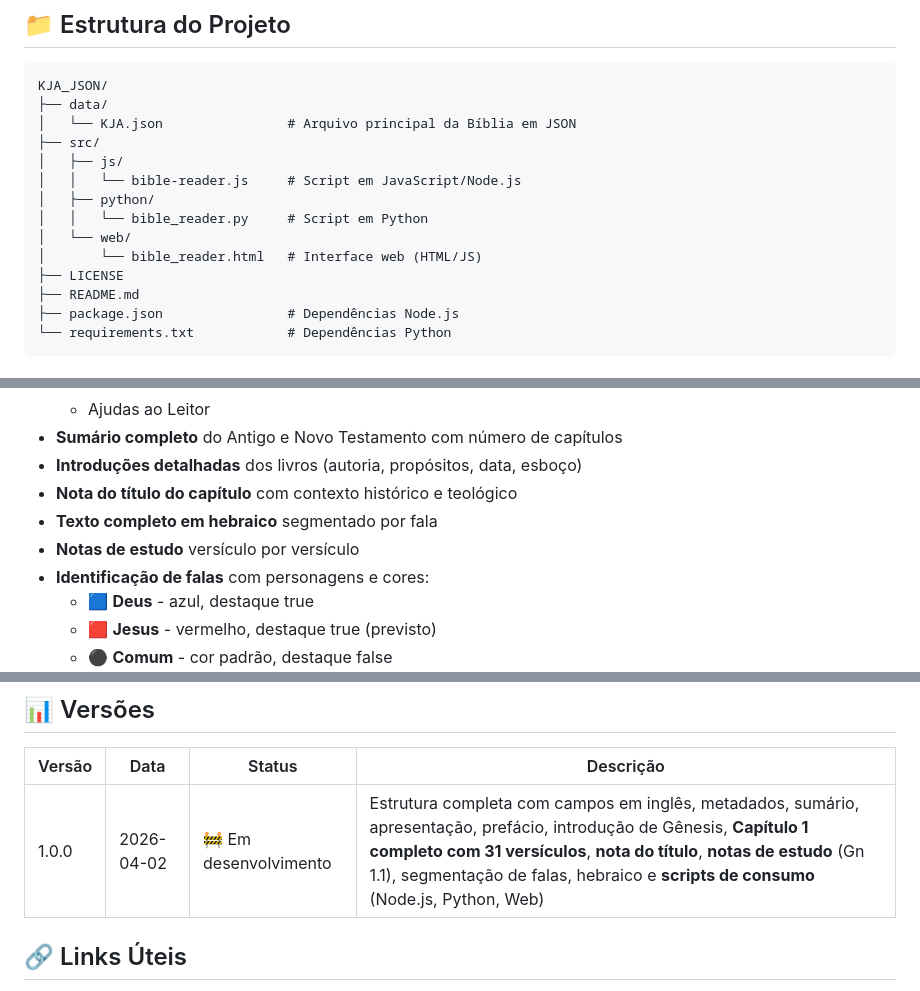
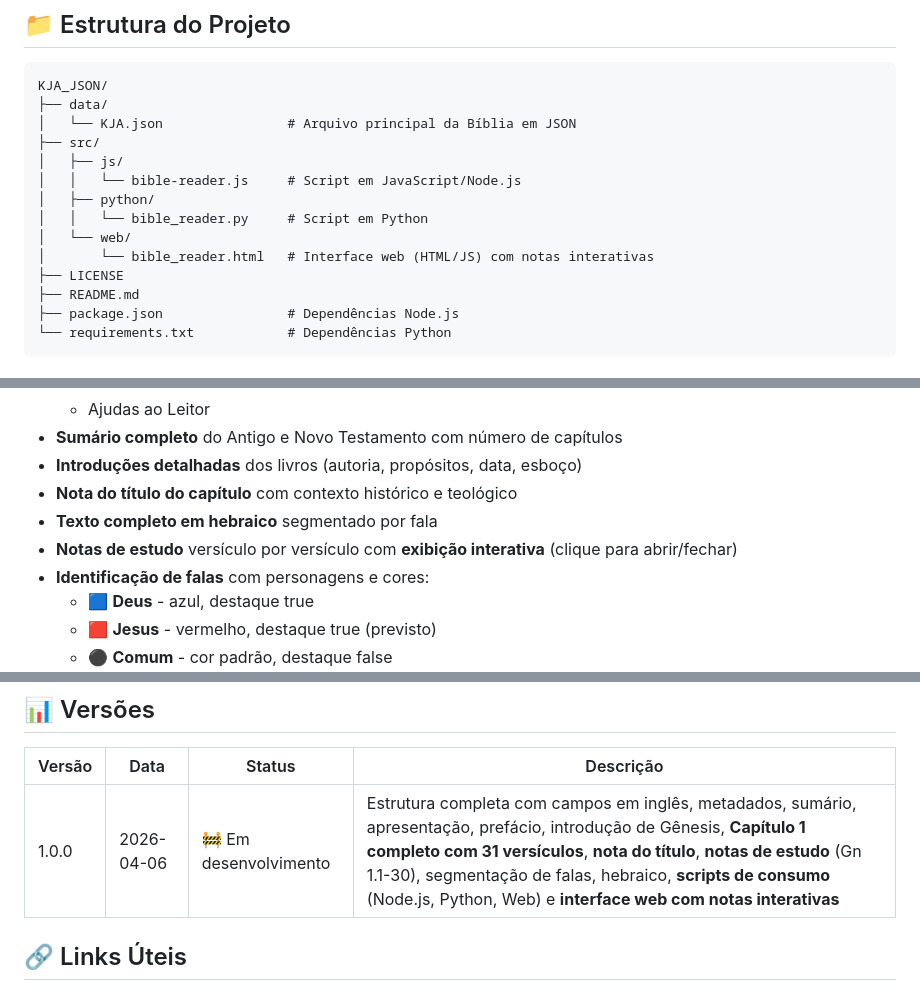
Before and after one commit to Zer0G0ld/KJA_JSON, a Markdown page: README.md, 3 parts joined by grey strips. GitHub-like rendering.

```diff
--- a/README.md
+++ b/README.md
@@ -44,7 +46,7 @@ KJA_JSON/
 │   ├── python/
 │   │   └── bible_reader.py     # Script em Python
 │   └── web/
-│       └── bible_reader.html   # Interface web (HTML/JS)
+│       └── bible_reader.html   # Interface web (HTML/JS) com notas interativas
 ├── LICENSE
 ├── README.md
 ├── package.json                # Dependências Node.js
@@ -64,7 +66,7 @@ KJA_JSON/
 - **Introduções detalhadas** dos livros (autoria, propósitos, data, esboço)
 - **Nota do título do capítulo** com contexto histórico e teológico
 - **Texto completo em hebraico** segmentado por fala
-- **Notas de estudo** versículo por versículo
+- **Notas de estudo** versículo por versículo com **exibição interativa** (clique para abrir/fechar)
 - **Identificação de falas** com personagens e cores:
   - 🟦 **Deus** - azul, destaque true
   - 🟥 **Jesus** - vermelho, destaque true (previsto)
@@ -398,7 +467,7 @@ Encontrou um erro ou inconsistência? Abra uma issue no GitHub:
 
 | Versão | Data | Status | Descrição |
 |--------|------|--------|-----------|
-| 1.0.0 | 2026-04-02 | 🚧 Em desenvolvimento | Estrutura completa com campos em inglês, metadados, sumário, apresentação, prefácio, introdução de Gênesis, **Capítulo 1 completo com 31 versículos**, **nota do título**, **notas de estudo** (Gn 1.1), segmentação de falas, hebraico e **scripts de consumo** (Node.js, Python, Web) |
+| 1.0.0 | 2026-04-06 | 🚧 Em desenvolvimento | Estrutura completa com campos em inglês, metadados, sumário, apresentação, prefácio, introdução de Gênesis, **Capítulo 1 completo com 31 versículos**, **nota do título**, **notas de estudo** (Gn 1.1-30), segmentação de falas, hebraico, **scripts de consumo** (Node.js, Python, Web) e **interface web com notas interativas** |
 
 ## 🔗 Links Úteis
 
```
Also changed, not shown: other parts of README.md (+79 -10 lines).
